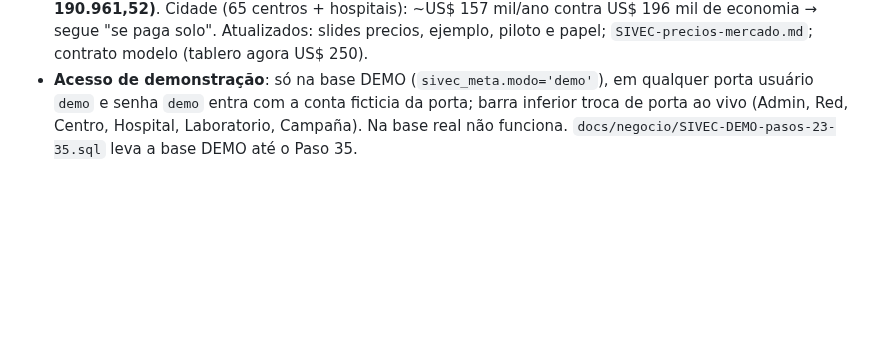
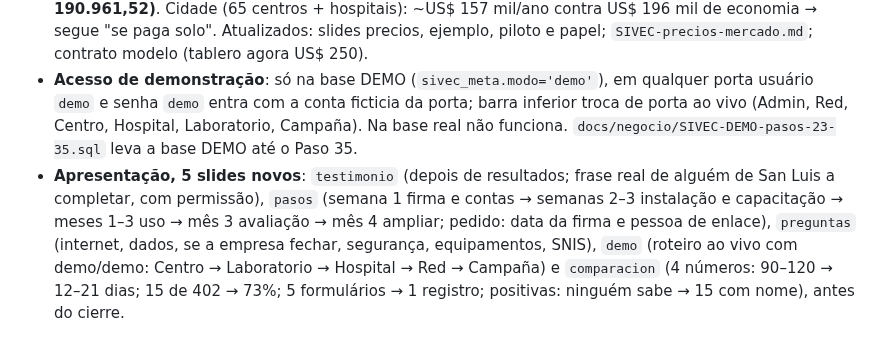
Before and after one commit to papsanluisscz-cell/sivec-pap-mapa, a Markdown page: docs/SIVEC-ideias-proposta.md, the part around the change. Rendered like a GitHub page; blank space fills up the shorter version.

Commit message:
Registro: cinco slides nuevos en la presentación
Co-Authored-By: Claude Opus 5.5 <noreply@anthropic.com>
Claude-Session: https://claude.ai/code/session_015MG6VeavRZnDbjYZyzDjvL

```diff
--- a/docs/SIVEC-ideias-proposta.md
+++ b/docs/SIVEC-ideias-proposta.md
@@ -1033,3 +1033,4 @@ Baseado na história clínica perinatal (CLAP/OPS) e na carteirinha perinatal, e
 ## 28/09/2026 · Preços novos, acesso de demonstração (v1.15.0)
 - **Preços** (pedido do autor): 1º nível sem colpo US$ 120 (Bs 835,20); com colpo e biópsia US$ 270 (Bs 1.879,20); 2º nível US$ 275 (Bs 1.914); 3º/4º e laboratórios US$ 521 (Bs 3.626,16); tablero da rede e administração US$ 250 (Bs 1.740). Implantação +US$ 25 em cada: 225 / 225 / 525 / 575 / 275. Red Centro + Oncológico: **US$ 2.026/mês, US$ 3.125 de implantação, primeiro ano US$ 27.437 (Bs 190.961,52)**. Cidade (65 centros + hospitais): ~US$ 157 mil/ano contra US$ 196 mil de economia → segue "se paga solo". Atualizados: slides precios, ejemplo, piloto e papel; `SIVEC-precios-mercado.md`; contrato modelo (tablero agora US$ 250).
 - **Acesso de demonstração**: só na base DEMO (`sivec_meta.modo='demo'`), em qualquer porta usuário `demo` e senha `demo` entra com a conta ficticia da porta; barra inferior troca de porta ao vivo (Admin, Red, Centro, Hospital, Laboratorio, Campaña). Na base real não funciona. `docs/negocio/SIVEC-DEMO-pasos-23-35.sql` leva a base DEMO até o Paso 35.
+- **Apresentação, 5 slides novos**: `testimonio` (depois de resultados; frase real de alguém de San Luis a completar, com permissão), `pasos` (semana 1 firma e contas → semanas 2–3 instalação e capacitação → meses 1–3 uso → mês 3 avaliação → mês 4 ampliar; pedido: data da firma e pessoa de enlace), `preguntas` (internet, dados, se a empresa fechar, segurança, equipamentos, SNIS), `demo` (roteiro ao vivo com demo/demo: Centro → Laboratorio → Hospital → Red → Campaña) e `comparacion` (4 números: 90–120 → 12–21 dias; 15 de 402 → 73%; 5 formulários → 1 registro; positivas: ninguém sabe → 15 com nome), antes do cierre.
```
